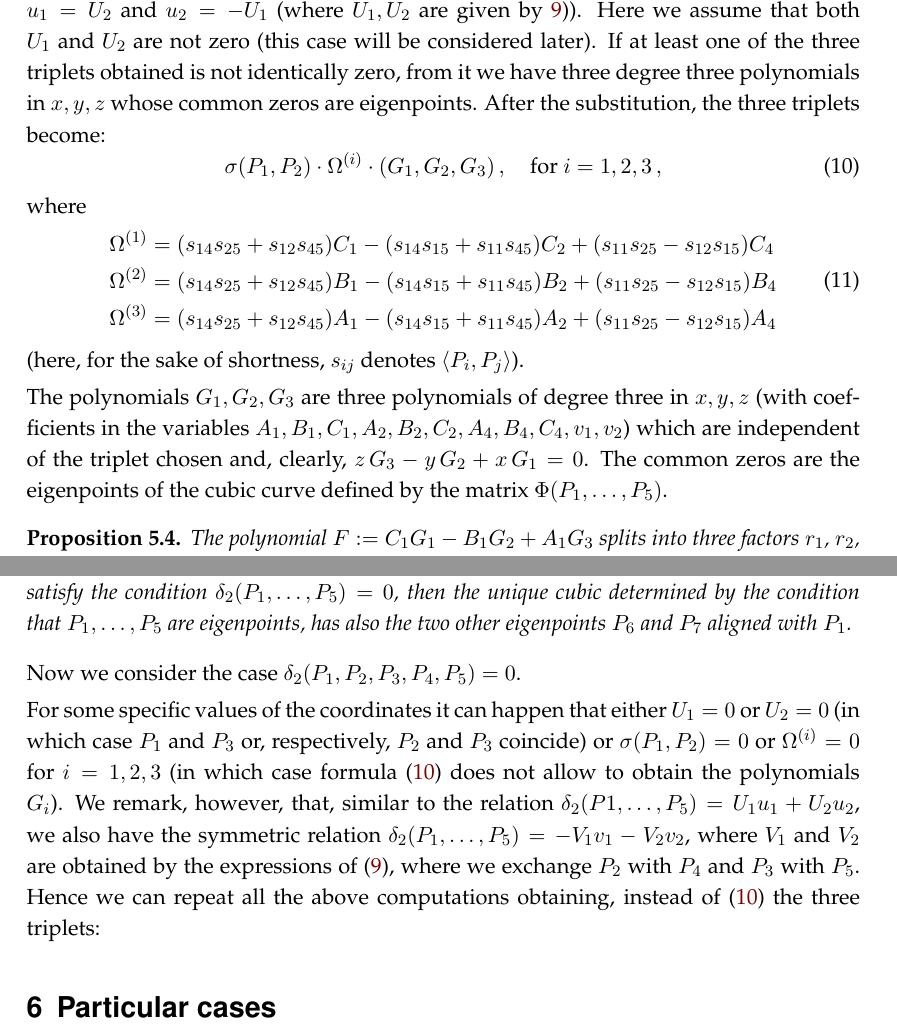
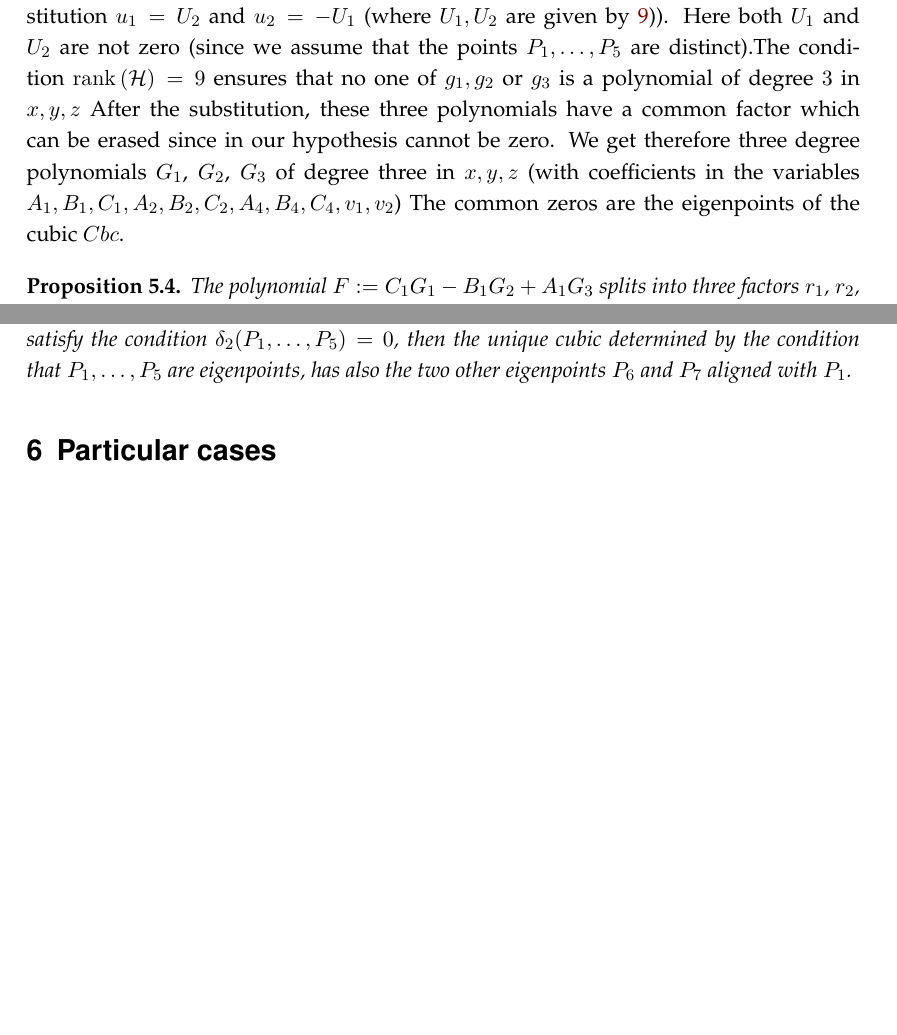
Before and after one commit to MatteoGallet/AlignedEigenpoints, a LaTeX document (disubbidienza.tex): two parts of pages 14 and 16 of 22, joined at a grey line, cut so that both start at the same text, the shorter picture padded with empty space. Compiled offline with pdfLaTeX.

Commit message:
completata una prima riscrittura della sezione 5

```diff
--- a/disubbidienza.tex
+++ b/disubbidienza.tex
@@ -994,3 +995,5 @@ the $7$ eigenpoints of the obtained cubics satisfy the further
 condition that also $P_6$ and  $P_7$ are aligned with $P_1$. To explain
 why, we proceed as follows.
 
+Consider again the three polynomials contructed
+in~(\ref{proposition:geiser1}), in which we make the
@@ -1008,40 +1000,17 @@ triplets of polynomials of~(\ref{3tripletsPol}), in which we make the
 substitution $u_1 = U_2$ and $u_2 = -U_1$ (where $U_1, U_2$ are
-given by~\ref{sst2})). Here we
-assume that both $U_1$ and $U_2$ are not zero (this case will be considered
-later). If at least one of the three triplets obtained is not identically
-zero, from it we have three degree three polynomials in $x, y, z$ whose
-common zeros are eigenpoints.
-After the substitution, the three triplets become:
+given by~\ref{sst2})). Here
+both $U_1$ and $U_2$ are not zero (since
+we assume that the points $P_1, \dots, P_5$ are distinct).The condition
+$\mathrm{rank}\,(\mathcal{H}) = 9$ ensures that
+no one of $g_1, g_2$ or $g_3$ is a polynomial of degree $3$ in $x, y, z$
+After the substitution, these three polynomials have a common factor
+which can be erased since in our hypothesis cannot be zero. We get therefore
+three degree polynomials $G_1$, $G_2$, $G_3$
+of degree three
+in $x, y, z$ (with coefficients in the variables
+$A_1, B_1, C_1, A_2, B_2, C_2, A_4, B_4, C_4, v_1, v_2$)
+The common zeros are the eigenpoints of the cubic $\cbc$.
 %
-\begin{equation}
-\sigma(P_1, P_2) \cdot \Omega^{(i)} \cdot  \left(G_1, G_2, G_3\right),\quad
-\hbox{for } i = 1, 2, 3 \,,
-\label{G1G2G3}
-\end{equation}
-%
-where
-%
-\begin{equation}
-\label{3_Omega}
-  \begin{split}
-  \Omega^{(1)} & = (s_{14} s_{25} + s_{12} s_{45}) C_{1}
-- (s_{14}s_{15}+s_{11}s_{45})C_{2} +(s_{11} s_{25}- s_{12} s_{15})C_4 \\
-  \Omega^{(2)} & = (s_{14} s_{25} + s_{12} s_{45}) B_{1}
-- (s_{14} s_{15} + s_{11} s_{45}) B_{2} +(s_{11} s_{25} - s_{12} s_{15}) B_{4} \\
-  \Omega^{(3)} & = (s_{14} s_{25} + s_{12} s_{45}) A_{1}
-- (s_{14} s_{15} +s_{11} s_{45})A_{2} +(s_{11} s_{25}-s_{12} s_{15})A_{4}
-\end{split}
-\end{equation}
-%
-(here, for the sake of shortness, $s_{ij}$ denotes $\scl{P_i}{P_j}$).
-
-The polynomials $G_1, G_2, G_3$ are three polynomials of degree three
-in $x, y, z$ (with coefficients in the variables
-$A_1, B_1, C_1, A_2, B_2, C_2, A_4, B_4, C_4, v_1, v_2$) which are independent
-of the triplet chosen and, clearly, $z\,G_3-y\,G_2+x\,G_1 = 0$. The common
-zeros are the eigenpoints of the cubic curve defined by the matrix
-$\Phi(P_1, \dots, P_5)$.
-
 \begin{prop}
 \label{proposition:G_split}
  The polynomial
@@ -1129,20 +1098,6 @@ then the unique cubic determined by the condition that $P_1, \dots, P_5$
 are eigenpoints, has also the two other eigenpoints $P_6$ and $P_7$
 aligned with $P_1$.
 \end{prop}
-
-Now we consider the case $\delta_2(P_1, P_2, P_3, P_4, P_5) = 0$.
-
-For some specific values of the coordinates it can happen that either
-$U_1=0$ or $U_2=0$ (in which case $P_1$ and $P_3$ or, respectively, $P_2$
-and $P_3$ coincide) or $\sigma(P_1, P_2) = 0$ or $\Omega^{(i)} = 0$ for
-$i = 1, 2, 3$ (in which case formula~(\ref{G1G2G3}) does not allow to
-obtain the polynomials $G_i$). We remark, however, that, similar to the
-relation $\delta_2(P1, \dots, P_5) = U_1u_1+U_2u_2$, we also have the
-symmetric relation $\delta_2(P_1, \dots, P_5) = -V_1v_1-V_2v_2$, where
-$V_1$ and $V_2$ are obtained by the expressions of~(\ref{sst2}), where
-we exchange $P_2$ with $P_4$ and $P_3$ with $P_5$. Hence we can repeat
-all the above computations obtaining, instead of~(\ref{G1G2G3}) the
-three triplets:
 
 \section{Particular cases}
 file \verb+contiCasoDegenere2.sage+ and file
```
Also changed, not shown: disubbidienza.tex (60 more changed lines).
